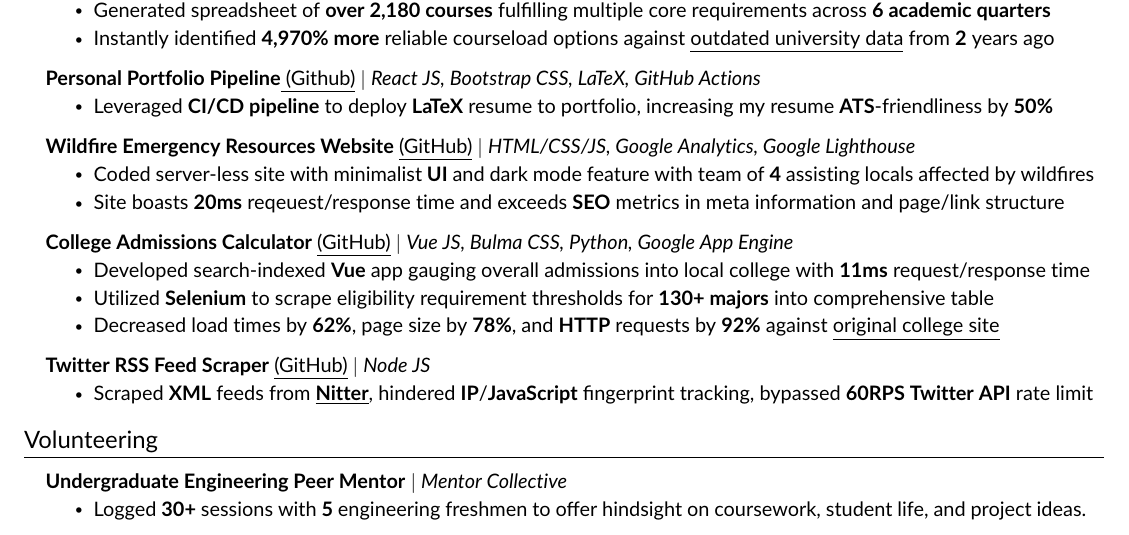
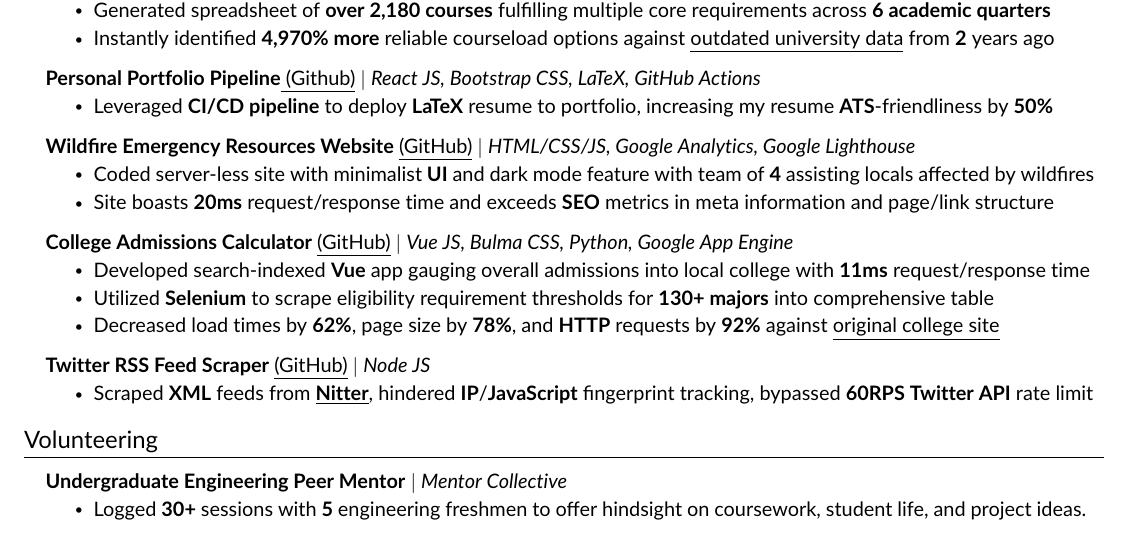
Before and after one commit to JAVAB3ANS/portfolio, a LaTeX CV (resume.tex, which reads resume/projects.tex): part of the page, cut so that both start at the same text. Compiled offline with pdfLaTeX.

Commit message:
fix typo

```diff
--- a/resume/projects.tex
+++ b/resume/projects.tex
@@ -28,7 +28,7 @@
           {\textbf{Wildfire Emergency Resources Website} {\href{https://github.com/dotimothy/scucomplexfires}{\underline{(GitHub)}}} $|$ \emph{HTML/CSS/JS, Google Analytics, Google Lighthouse}}{}
           \resumeItemListStart
             \resumeItem{Coded server-less site with minimalist \textbf{UI} and dark mode feature with team of \textbf{4} assisting locals affected by wildfires}
-            \resumeItem{Site boasts \textbf{20ms} reqeuest/response time and exceeds \textbf{SEO} metrics in meta information and page/link structure}
+            \resumeItem{Site boasts \textbf{20ms} request/response time and exceeds \textbf{SEO} metrics in meta information and page/link structure}
           \resumeItemListEnd
     \resumeProjectHeading
           {\textbf{College Admissions Calculator} {\href{https://github.com/JAVAB3ANS/sjsu-ei}{\underline{(GitHub)}}} $|$ \emph{Vue JS, Bulma CSS, Python, Google App Engine}}{}
```
